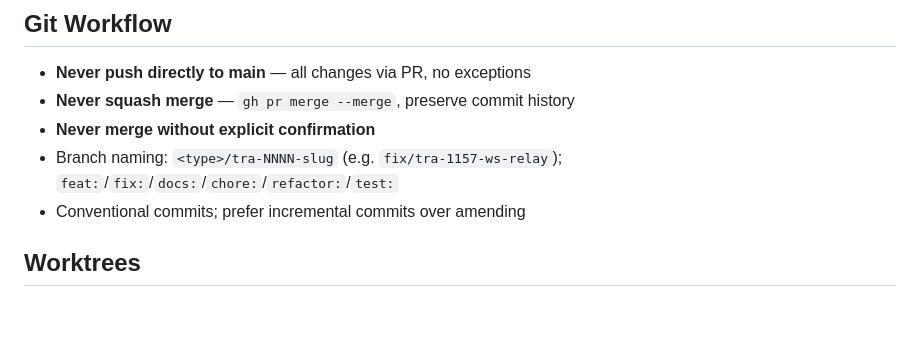
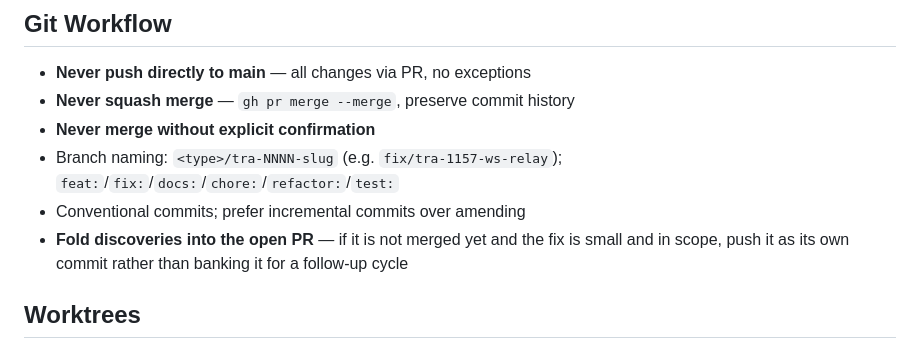
Before and after one commit to ble-mcp-test/ble-mcp-test, a Markdown page: CLAUDE.md, the part around the change. GitHub-like rendering; blank space fills up the shorter version.

```diff
--- a/CLAUDE.md
+++ b/CLAUDE.md
@@ -41,6 +41,7 @@ Python: `uv`, in `bridge/`.
 - **Never merge without explicit confirmation**
 - Branch naming: `<type>/tra-NNNN-slug` (e.g. `fix/tra-1157-ws-relay`); `feat:`/`fix:`/`docs:`/`chore:`/`refactor:`/`test:`
 - Conventional commits; prefer incremental commits over amending
+- **Fold discoveries into the open PR** — if it is not merged yet and the fix is small and in scope, push it as its own commit rather than banking it for a follow-up cycle
 
 ## Worktrees
 
```
Also changed, not shown: docs/MCP-SERVER.md (+6 -1 lines).
